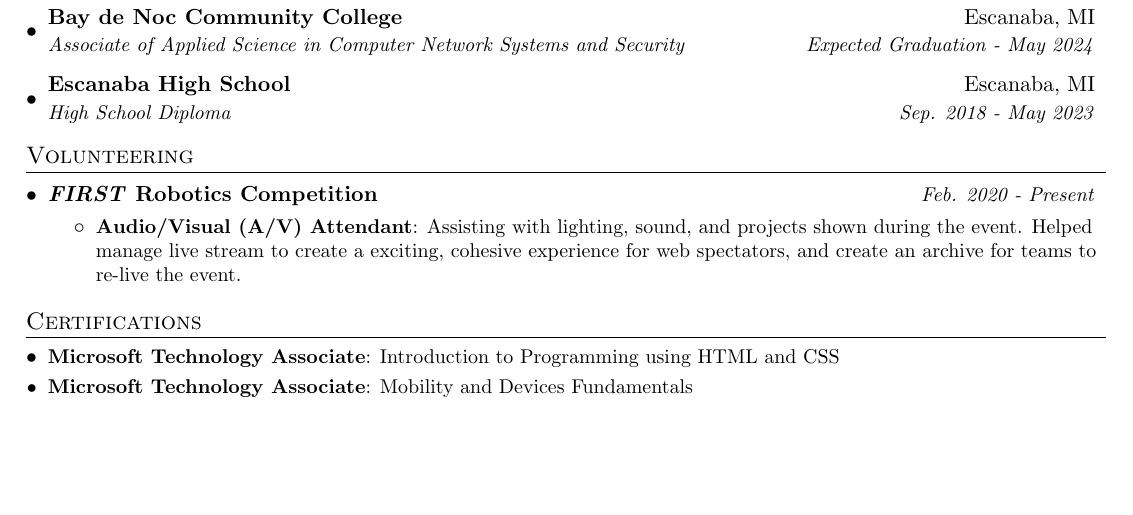
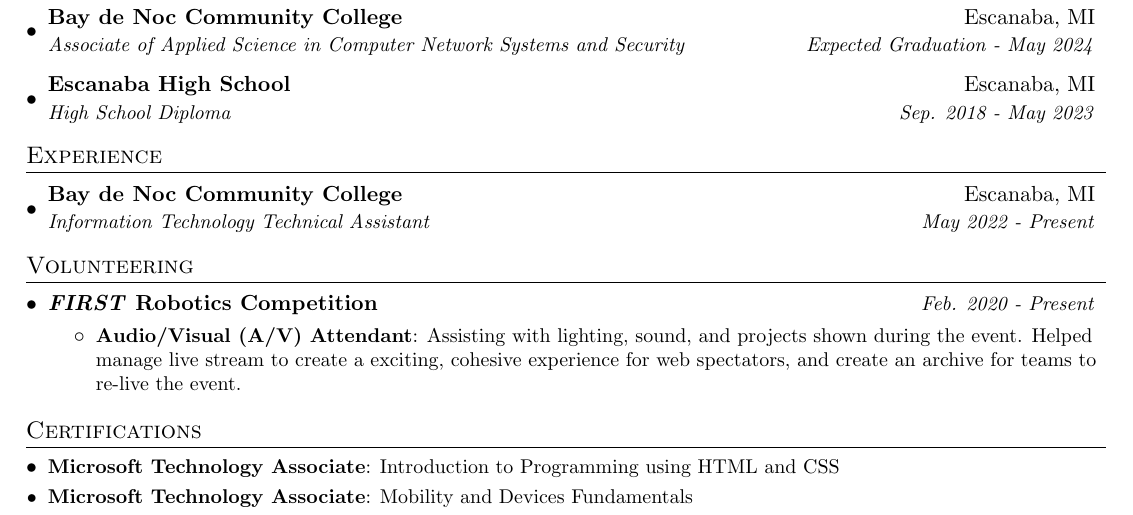
Before and after one commit to zagdrath/curriculum-vitae, a LaTeX CV (curriculum-vitae.tex): part of the page, cut so that both start at the same text, the shorter picture padded with empty space. Compiled offline with pdfLaTeX.

Commit message:
Added experience

```diff
--- a/curriculum-vitae.tex
+++ b/curriculum-vitae.tex
@@ -89,12 +89,12 @@
 \resumeSubHeadingListEnd
 
 %-----------EXPERIENCE-----------------
-% \section{Experience}
-% \resumeSubHeadingListStart
+\section{Experience}
+\resumeSubHeadingListStart
 
-% \resumeSubheading
-% {Bay de Noc Community College}{Escanaba, MI}
-% {Information Technology Technical Assistant}{May 2023 - Present}
+\resumeSubheading
+{Bay de Noc Community College}{Escanaba, MI}
+{Information Technology Technical Assistant}{May 2022 - Present}
 % \resumeItemListStart
 % \resumeItem{Tensorflow}
 % {TensorFlow is an open source software library for numerical computation using data flow graphs; primarily used for training deep learning models.}
@@ -102,7 +102,7 @@
 % {Apache Beam is a unified model for defining both batch and streaming data-parallel processing pipelines, as well as a set of language-specific SDKs for constructing pipelines and runners.}
 % \resumeItemListEnd
 
-% \resumeSubHeadingListEnd
+\resumeSubHeadingListEnd
 
 %-----------VOLUNTEERING-----------------
 \section{Volunteering}
```
